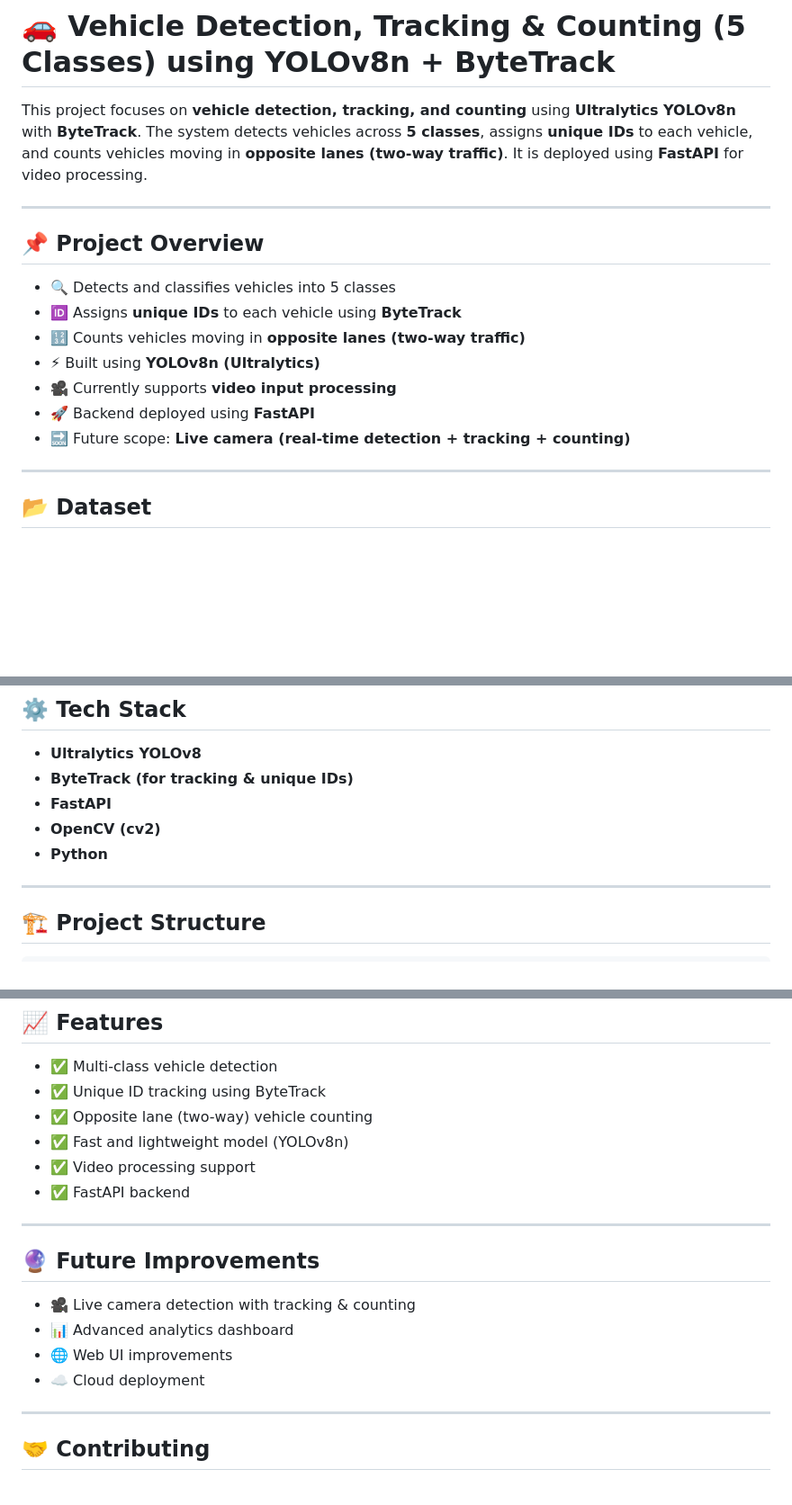
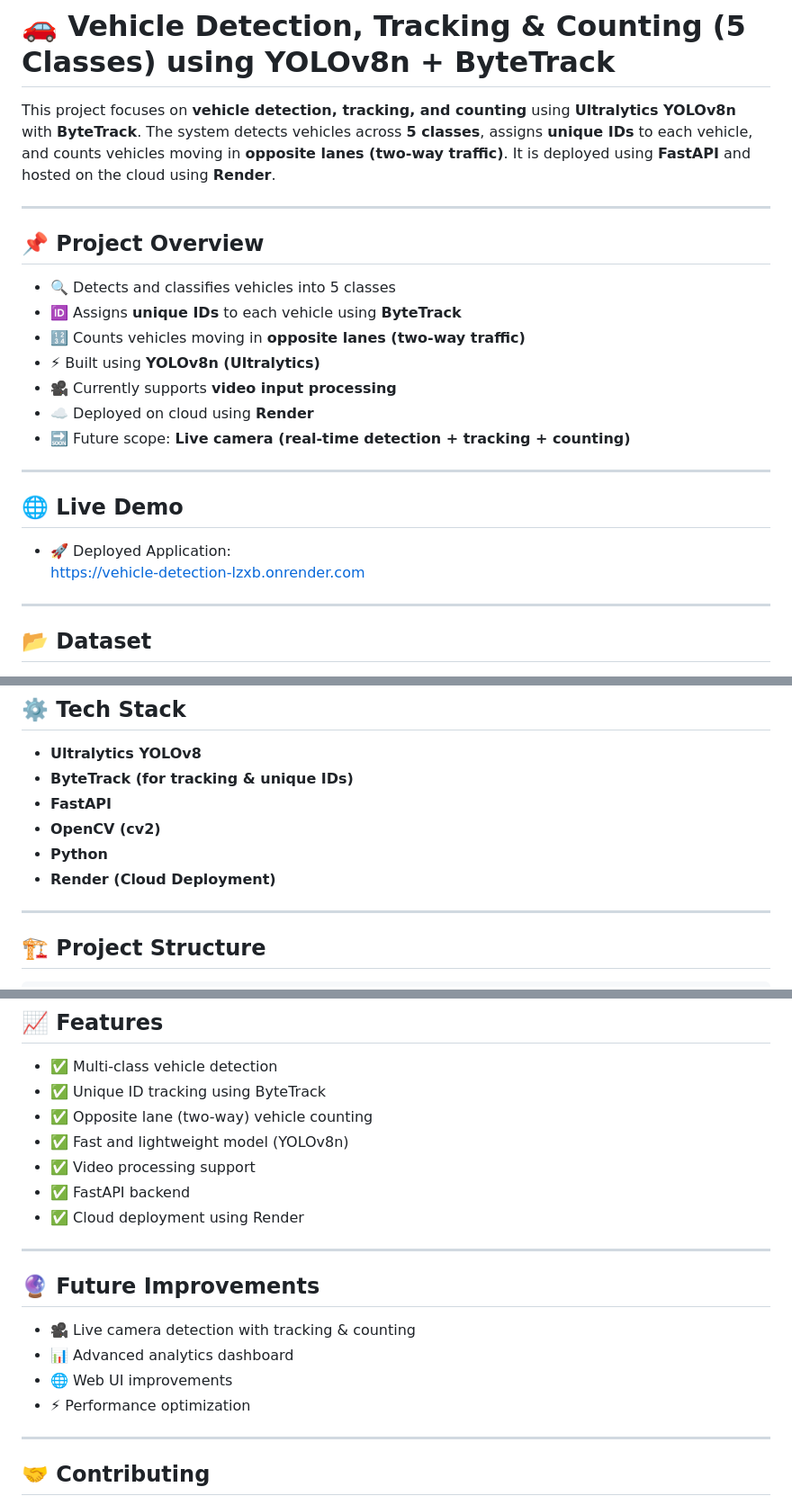
Before and after one commit to hemanthganeshvilluri/vehicle-detection, a Markdown page: README.md, 3 parts joined by grey strips. Shown at 90% size. GitHub-like rendering; blank space fills up the shorter version.

```diff
--- a/README.md
+++ b/README.md
@@ -1,6 +1,6 @@
 # 🚗 Vehicle Detection, Tracking & Counting (5 Classes) using YOLOv8n + ByteTrack
 
-This project focuses on **vehicle detection, tracking, and counting** using **Ultralytics YOLOv8n** with **ByteTrack**. The system detects vehicles across **5 classes**, assigns **unique IDs** to each vehicle, and counts vehicles moving in **opposite lanes (two-way traffic)**. It is deployed using **FastAPI** for video processing.
+This project focuses on **vehicle detection, tracking, and counting** using **Ultralytics YOLOv8n** with **ByteTrack**. The system detects vehicles across **5 classes**, assigns **unique IDs** to each vehicle, and counts vehicles moving in **opposite lanes (two-way traffic)**. It is deployed using **FastAPI** and hosted on the cloud using **Render**.
 
 ---
 
@@ -11,8 +11,15 @@ This project focuses on **vehicle detection, tracking, and counting** using **Ul
 - 🔢 Counts vehicles moving in **opposite lanes (two-way traffic)**
 - ⚡ Built using **YOLOv8n (Ultralytics)**
 - 🎥 Currently supports **video input processing**
-- 🚀 Backend deployed using **FastAPI**
+- ☁️ Deployed on cloud using **Render**
 - 🔜 Future scope: **Live camera (real-time detection + tracking + counting)**
+
+---
+
+## 🌐 Live Demo
+
+- 🚀 Deployed Application:
+  https://vehicle-detection-lzxb.onrender.com
 
 ---
 
@@ -48,6 +55,7 @@ This project focuses on **vehicle detection, tracking, and counting** using **Ul
 - **FastAPI**
 - **OpenCV (cv2)**
 - **Python**
+- **Render (Cloud Deployment)**
 
 ---
 
@@ -111,6 +119,7 @@ http://127.0.0.1:8000
 - ✅ Fast and lightweight model (YOLOv8n)
 - ✅ Video processing support
 - ✅ FastAPI backend
+- ✅ Cloud deployment using Render
 
 ---
 
@@ -119,7 +128,7 @@ http://127.0.0.1:8000
 - 🎥 Live camera detection with tracking & counting
 - 📊 Advanced analytics dashboard
 - 🌐 Web UI improvements
-- ☁️ Cloud deployment
+- ⚡ Performance optimization
 
 ---
 
```
